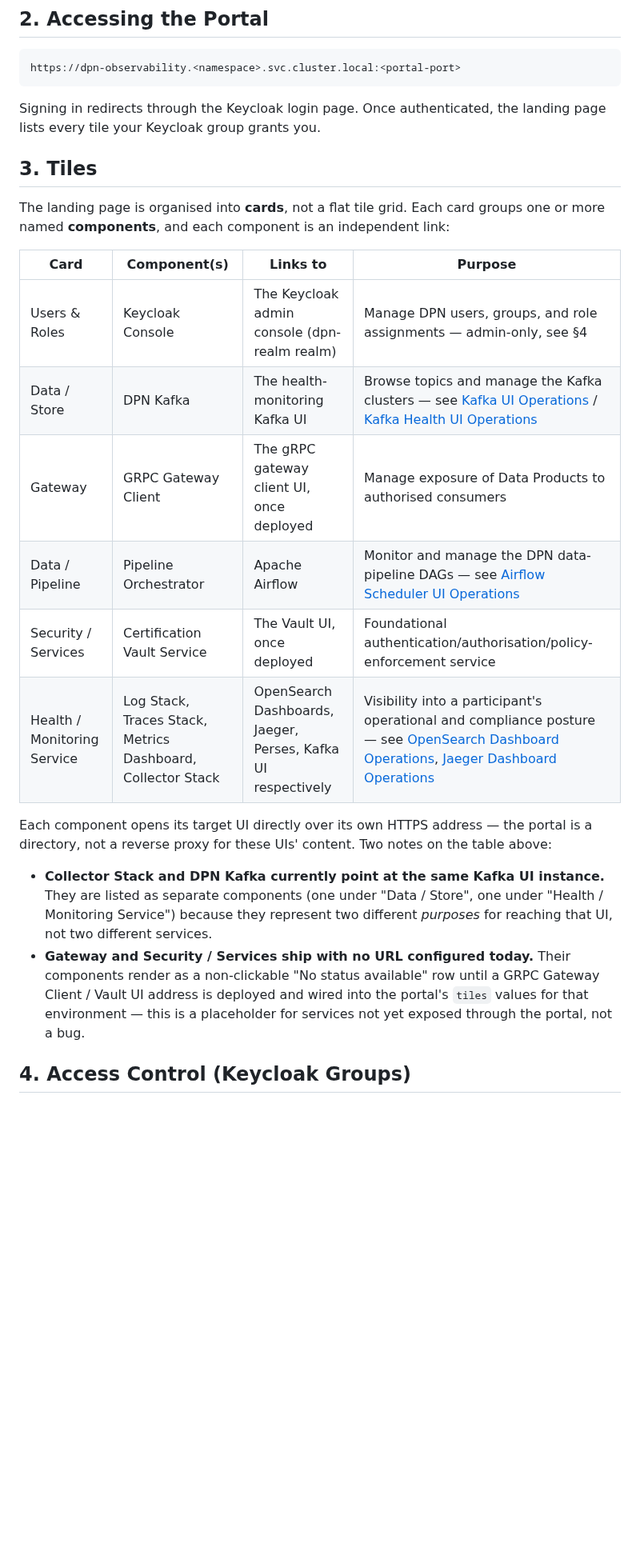
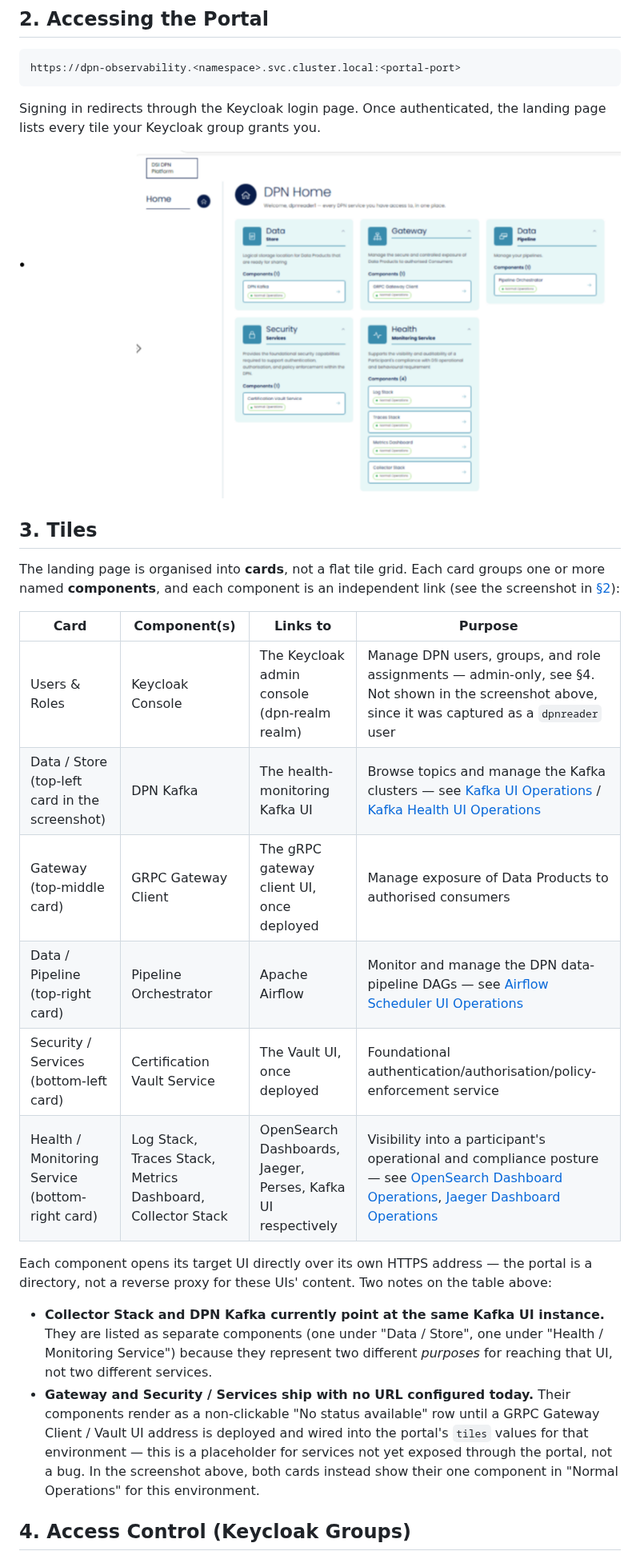
Before and after one commit to energy-dsi/dpn-integration-playbook, a Markdown page: Docs/05-dpn-user-interfaces/08-dpn-portal-ui-operations.md, the part around the change. Shown at 80% size. Drawn GitHub-style; pictures changed too: Docs/05-dpn-user-interfaces/images/08_dpn_portal_ui.png (added); blank space fills up the shorter version.

Commit message:
Add DPN Portal landing page screenshot to portal UI guide
Adds the portal screenshot under Accessing the Portal and cross-references
each card's position in the Tiles section for easier visual navigation.

Co-Authored-By: Claude Sonnet 5 <noreply@anthropic.com>

```diff
--- a/Docs/05-dpn-user-interfaces/08-dpn-portal-ui-operations.md
+++ b/Docs/05-dpn-user-interfaces/08-dpn-portal-ui-operations.md
@@ -28,23 +28,25 @@ https://dpn-observability.<namespace>.svc.cluster.local:<portal-port>
 
 Signing in redirects through the Keycloak login page. Once authenticated, the landing page lists every tile your Keycloak group grants you.
 
+![DPN Portal landing page](images/08_dpn_portal_ui.png)
+
 ## 3. Tiles
 
-The landing page is organised into **cards**, not a flat tile grid. Each card groups one or more named **components**, and each component is an independent link:
+The landing page is organised into **cards**, not a flat tile grid. Each card groups one or more named **components**, and each component is an independent link (see the screenshot in [§2](#2-accessing-the-portal)):
 
 | Card | Component(s) | Links to | Purpose |
 |------|--------------|----------|---------|
-| Users & Roles | Keycloak Console | The Keycloak admin console (dpn-realm realm) | Manage DPN users, groups, and role assignments — admin-only, see §4 |
-| Data / Store | DPN Kafka | The health-monitoring Kafka UI | Browse topics and manage the Kafka clusters — see [Kafka UI Operations](04-kafka-ui-operations.md) / [Kafka Health UI Operations](07-kafka-health-ui-operations.md) |
-| Gateway | GRPC Gateway Client | The gRPC gateway client UI, once deployed | Manage exposure of Data Products to authorised consumers |
-| Data / Pipeline | Pipeline Orchestrator | Apache Airflow | Monitor and manage the DPN data-pipeline DAGs — see [Airflow Scheduler UI Operations](02-apache-airflow-scheduler-ui-operations.md) |
-| Security / Services | Certification Vault Service | The Vault UI, once deployed | Foundational authentication/authorisation/policy-enforcement service |
-| Health / Monitoring Service | Log Stack, Traces Stack, Metrics Dashboard, Collector Stack | OpenSearch Dashboards, Jaeger, Perses, Kafka UI respectively | Visibility into a participant's operational and compliance posture — see [OpenSearch Dashboard Operations](05-opensearch-dashboard-ui-operations.md), [Jaeger Dashboard Operations](06-jaeger-dashboard-ui-operations.md) |
+| Users & Roles | Keycloak Console | The Keycloak admin console (dpn-realm realm) | Manage DPN users, groups, and role assignments — admin-only, see §4. Not shown in the screenshot above, since it was captured as a `dpnreader` user |
+| Data / Store (top-left card in the screenshot) | DPN Kafka | The health-monitoring Kafka UI | Browse topics and manage the Kafka clusters — see [Kafka UI Operations](04-kafka-ui-operations.md) / [Kafka Health UI Operations](07-kafka-health-ui-operations.md) |
+| Gateway (top-middle card) | GRPC Gateway Client | The gRPC gateway client UI, once deployed | Manage exposure of Data Products to authorised consumers |
+| Data / Pipeline (top-right card) | Pipeline Orchestrator | Apache Airflow | Monitor and manage the DPN data-pipeline DAGs — see [Airflow Scheduler UI Operations](02-apache-airflow-scheduler-ui-operations.md) |
+| Security / Services (bottom-left card) | Certification Vault Service | The Vault UI, once deployed | Foundational authentication/authorisation/policy-enforcement service |
+| Health / Monitoring Service (bottom-right card) | Log Stack, Traces Stack, Metrics Dashboard, Collector Stack | OpenSearch Dashboards, Jaeger, Perses, Kafka UI respectively | Visibility into a participant's operational and compliance posture — see [OpenSearch Dashboard Operations](05-opensearch-dashboard-ui-operations.md), [Jaeger Dashboard Operations](06-jaeger-dashboard-ui-operations.md) |
 
 Each component opens its target UI directly over its own HTTPS address — the portal is a directory, not a reverse proxy for these UIs' content. Two notes on the table above:
 
 - **Collector Stack and DPN Kafka currently point at the same Kafka UI instance.** They are listed as separate components (one under "Data / Store", one under "Health / Monitoring Service") because they represent two different *purposes* for reaching that UI, not two different services.
-- **Gateway and Security / Services ship with no URL configured today.** Their components render as a non-clickable "No status available" row until a GRPC Gateway Client / Vault UI address is deployed and wired into the portal's `tiles` values for that environment — this is a placeholder for services not yet exposed through the portal, not a bug.
+- **Gateway and Security / Services ship with no URL configured today.** Their components render as a non-clickable "No status available" row until a GRPC Gateway Client / Vault UI address is deployed and wired into the portal's `tiles` values for that environment — this is a placeholder for services not yet exposed through the portal, not a bug. In the screenshot above, both cards instead show their one component in "Normal Operations" for this environment.
 
 ## 4. Access Control (Keycloak Groups)
 
```
